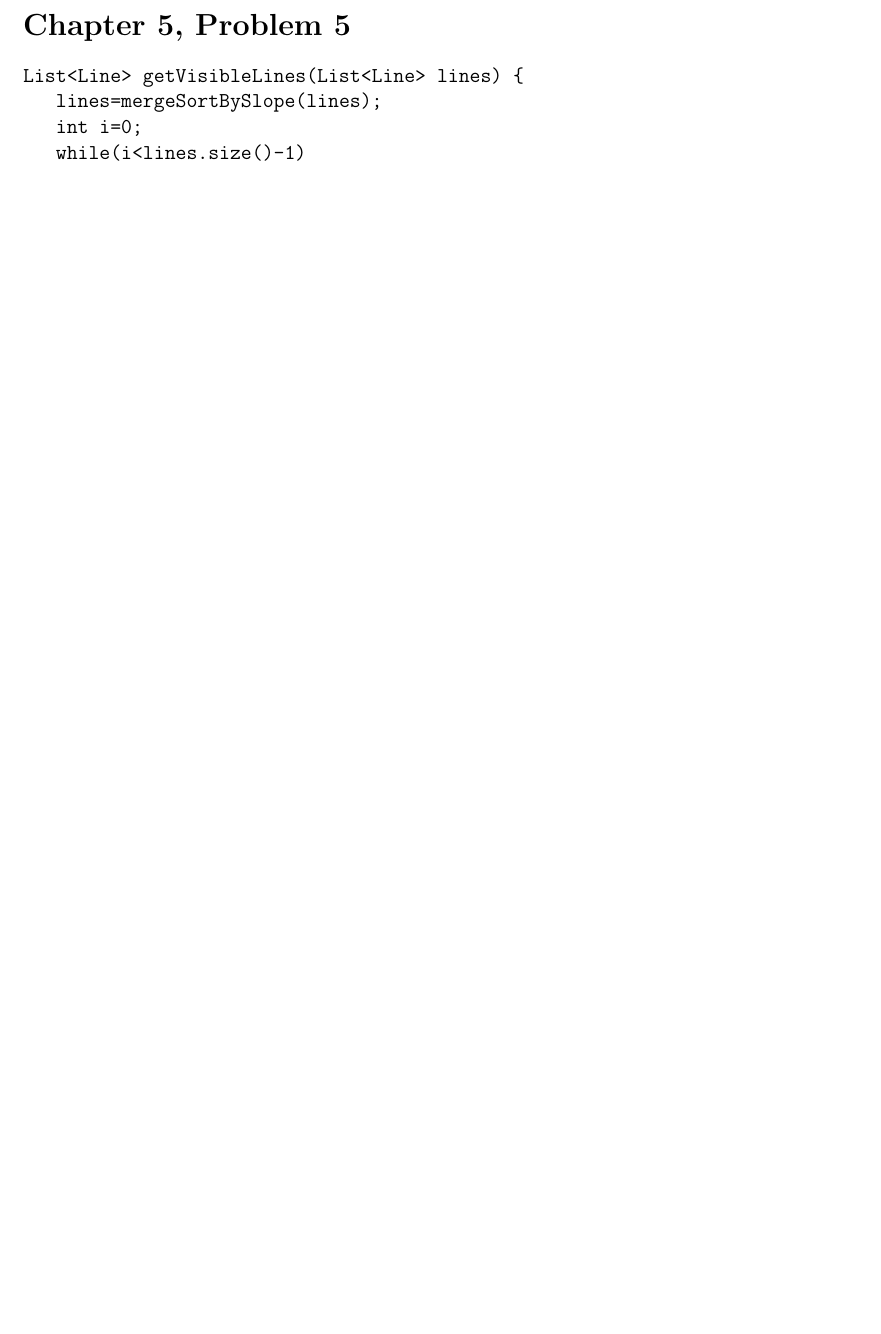
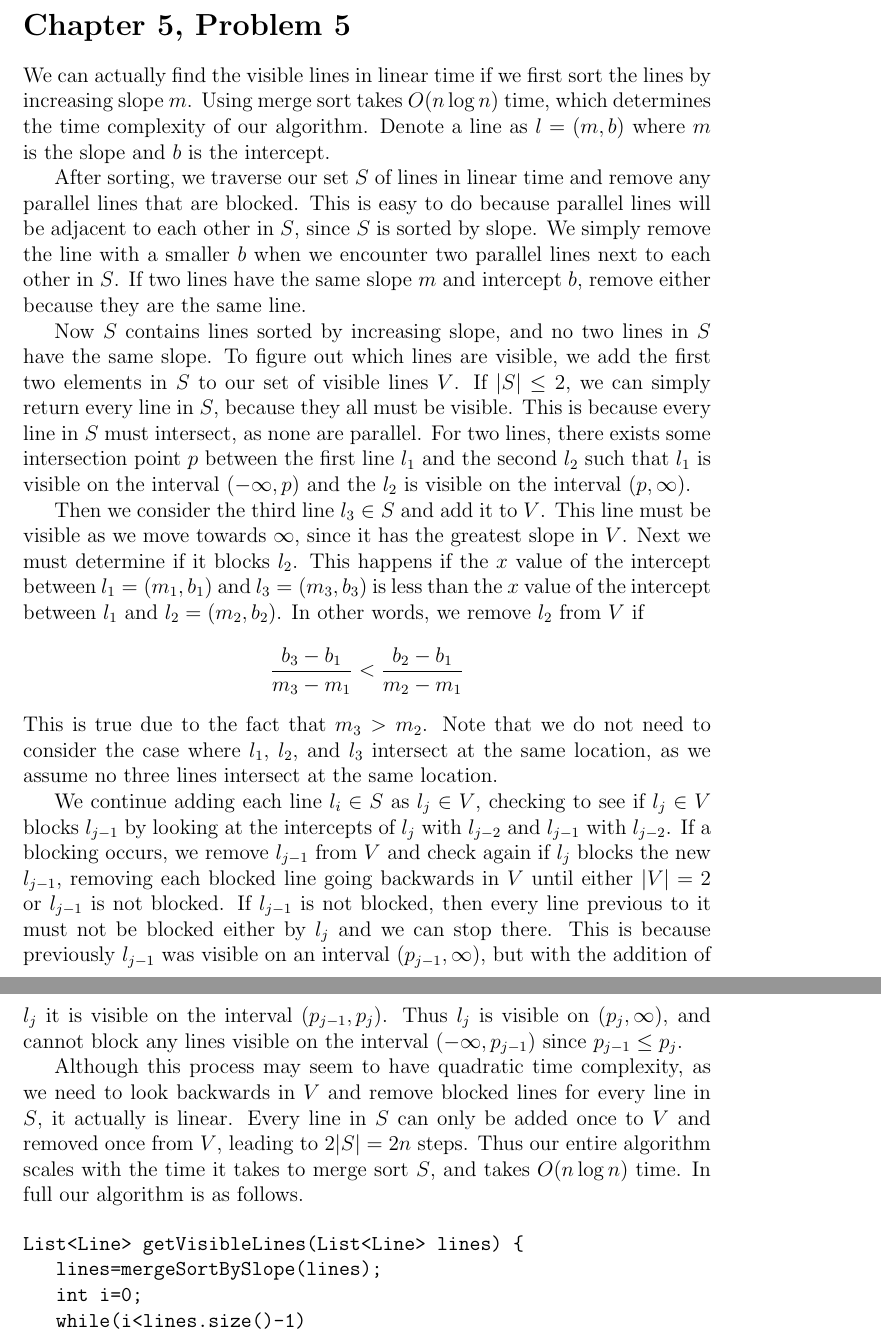
Before and after one commit to michaelwu756/CS180, a LaTeX problem sheet (hw6/hw6.tex): part of page 7 of 8 before the commit and two parts of pages 7 and 8 of 9 after it, the two joined at a grey line, cut so that both start at the same text, the shorter picture padded with empty space. Compiled offline with pdfLaTeX.

Commit message:
answered question 5.5 and made verbatim code more compact

```diff
--- a/hw6/hw6.tex
+++ b/hw6/hw6.tex
@@ -190,6 +190,40 @@ which is the same as merge sort. Thus it takes \(O(n\log n)\) time.
 
 \section*{Chapter 5, Problem 5}
 
+We can actually find the visible lines in linear time if we first sort the lines by increasing slope \(m\).
+Using merge sort takes \(O(n\log n)\) time, which determines the time complexity of our algorithm. Denote a line as
+\(l=(m,b)\) where \(m\) is the slope and \(b\) is the intercept.
+
+After sorting, we traverse our set \(S\) of lines in linear time and remove any parallel lines that are blocked.
+This is easy to do because parallel lines will be adjacent to each other in \(S\), since \(S\) is sorted by slope.
+We simply remove the line with a smaller \(b\) when we encounter two parallel lines next to each other in \(S\).
+If two lines have the same slope \(m\) and intercept \(b\), remove either because they are the same line.
+
+Now \(S\) contains lines sorted by increasing slope, and no two lines in \(S\) have the same slope. To figure out which
+lines are visible, we add the first two elements in \(S\) to our set of visible lines \(V\). If \(|S|\leq 2\), we can simply
+return every line in \(S\), because they all must be visible. This is because every line in \(S\) must intersect, as none
+are parallel. For two lines, there exists some intersection point \(p\) between the first line \(l_1\) and the second \(l_2\) such that \(l_1\) is
+visible on the interval \((-\infty, p)\) and the \(l_2\) is visible on the interval \((p,\infty)\).
+
+Then we consider the third line \(l_3\in S\) and add it to \(V\). This line must be visible as we move towards \(\infty\), since it has
+the greatest slope in \(V\). Next we must determine if it blocks \(l_2\). This happens if the \(x\) value of the intercept between
+\(l_1=(m_1,b_1)\) and \(l_3=(m_3,b_3)\) is less than the \(x\) value of the intercept between \(l_1\) and \(l_2=(m_2,b_2)\). In other words,
+we remove \(l_2\) from \(V\) if
+\[\frac{b_3-b_1}{m_3-m_1}<\frac{b_2-b_1}{m_2-m_1}\]
+This is true due to the fact that \(m_3>m_2\). Note that we do not need to consider the case where \(l_1\), \(l_2\), and \(l_3\)
+intersect at the same location, as we assume no three lines intersect at the same location.
+
+We continue adding each line \(l_i\in S\) as \(l_j\in V\), checking to see if \(l_j\in V\) blocks \(l_{j-1}\) by looking at the intercepts
+of \(l_j\) with \(l_{j-2}\) and \(l_{j-1}\) with \(l_{j-2}\). If a blocking occurs, we remove \(l_{j-1}\) from \(V\) and check again if \(l_j\) blocks
+the new \(l_{j-1}\), removing each blocked line going backwards in \(V\) until either \(|V|=2\) or \(l_{j-1}\) is not blocked. If \(l_{j-1}\) is not blocked,
+then every line previous to it must not be blocked either by \(l_j\) and we can stop there. This is because previously \(l_{j-1}\) was visible on
+an interval \((p_{j-1},\infty)\), but with the addition of \(l_j\) it is visible on the interval \((p_{j-1},p_j)\). Thus \(l_j\) is visible on \((p_j,\infty)\),
+and cannot block any lines visible on the interval \((-\infty,p_{j-1})\) since \(p_{j-1}\leq p_j\).
+
+Although this process may seem to have quadratic time complexity, as we need to look backwards in \(V\) and remove blocked lines for every line in \(S\), it actually
+is linear. Every line in \(S\) can only be added once to \(V\) and removed once from \(V\), leading to \(2|S|=2n\) steps. Thus our entire algorithm scales with the
+time it takes to merge sort \(S\), and takes \(O(n\log n)\) time. In full our algorithm is as follows.
+
 \begin{verbatim}
 List<Line> getVisibleLines(List<Line> lines) {
    lines=mergeSortBySlope(lines);
@@ -207,23 +241,20 @@ List<Line> getVisibleLines(List<Line> lines) {
    List<Line> visible = new ArrayList<Line>();
    visible.add(lines.get(0));
    visible.add(lines.get(1));
-   int numVisible=2;
    for(i=2;i<lines.size();i++) {
-      Line prev=visible.get(numVisible-1);
-      Line secondPrev=visible.get(numVisible-2);
+      Line prev=visible.get(visible.size()-1);
+      Line secondPrev=visible.get(visible.size()-2);
       visible.add(lines.get(i));
-      numVisible++;
-      double prevX = (prev.b()-secondPrev.b())/(prev.m()-secondPrev.m());
-      double currX = (lines.get(i).b()-secondPrev.b())/(lines.get(i).m()-secondPrev.m());
+      double prevX = intercept(prev,secondPrev).getX();
+      double currX = intercept(lines.get(i),secondPrev).getX();
       while(currX<prevX) {
-         visible.remove(prevX);
-         numVisible—;
-         if(numVisible==2)
+         visible.remove(prev);
+         if(visible.size()==2)
             break;
-         prev = visible.get(numVisible-2);
-         secondPrev = visible.get(numVisible-3);
-         prevX = (prev.b()-secondPrev.b())/(prev.m()-secondPrev.m());
-         currX = (lines.get(i).b()-secondPrev.b())/(lines.get(i).m()-secondPrev.m());
+         prev = visible.get(visible.size()-2);
+         secondPrev = visible.get(visible.size()-3);
+         prevX = intercept(prev,secondPrev).getX();
+         currX = intercept(lines.get(i),secondPrev).getX();
       }
    }
    return visible;
```
